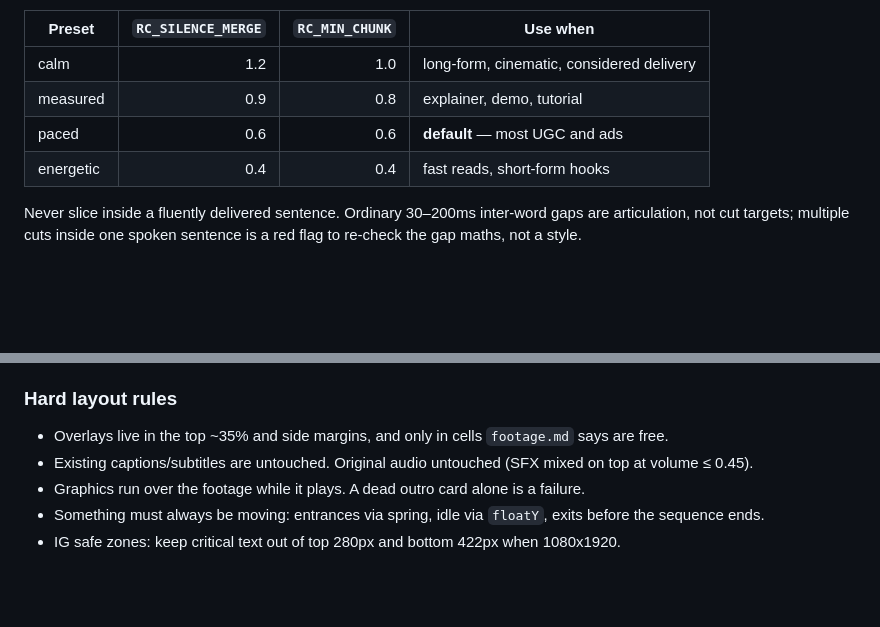
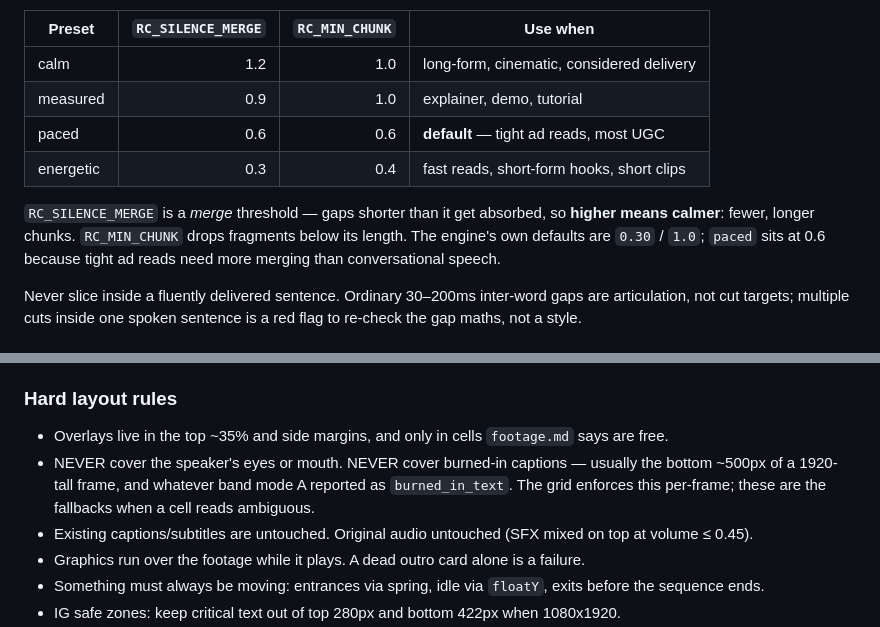
Before and after one commit to loveforthegame/video-edit, a Markdown page: skills/video-edit/SKILL.md, 2 parts joined by grey strips. GitHub-like rendering; blank space fills up the shorter version.

Commit message:
Fix two regressions from the v1.1.0 rewrite
Pacing presets were invented rather than derived. Anchored to the engine's
real defaults (RC_SILENCE_MERGE=0.30, RC_MIN_CHUNK=1.0 in roughcut.py) and
to the original skill's documented guidance ("0.6-1.2 for tight ad reads",
"0.4 for short clips"). Also states the direction of the merge threshold —
higher means calmer — which nothing in the table conveyed.

Restored the concrete caption-band guidance dropped when the layout rules
were rewritten around the grid: never cover eyes or mouth, and never cover
burned-in captions (bottom ~500px of a 1920-tall frame). The grid enforces
this per-frame; these are the fallbacks when a cell reads ambiguous.

Verified the rest of the builder survived the rewrite intact: both whisper
invocations, npx remotion render/still, all six scene primitives, the
dependency table, SFX resolution order, BGM detection at -30dB, the
roughcut invocation, Root.tsx sizing, Timeline.tsx authoring and
exports/final delivery.

Co-Authored-By: Claude Opus 5 <noreply@anthropic.com>
Claude-Session: https://claude.ai/code/session_01Mt7KYdKeR5gPVc22YRZo4g

```diff
--- a/skills/video-edit/SKILL.md
+++ b/skills/video-edit/SKILL.md
@@ -135,9 +135,14 @@ Pacing presets, since Hard Rule 4 forbids ad-hoc numbers:
 | Preset | `RC_SILENCE_MERGE` | `RC_MIN_CHUNK` | Use when |
 |---|---:|---:|---|
 | calm | 1.2 | 1.0 | long-form, cinematic, considered delivery |
-| measured | 0.9 | 0.8 | explainer, demo, tutorial |
-| paced | 0.6 | 0.6 | **default** — most UGC and ads |
-| energetic | 0.4 | 0.4 | fast reads, short-form hooks |
+| measured | 0.9 | 1.0 | explainer, demo, tutorial |
+| paced | 0.6 | 0.6 | **default** — tight ad reads, most UGC |
+| energetic | 0.3 | 0.4 | fast reads, short-form hooks, short clips |
+
+`RC_SILENCE_MERGE` is a *merge* threshold — gaps shorter than it get absorbed,
+so **higher means calmer**: fewer, longer chunks. `RC_MIN_CHUNK` drops fragments
+below its length. The engine's own defaults are `0.30` / `1.0`; `paced` sits at
+0.6 because tight ad reads need more merging than conversational speech.
 
 Never slice inside a fluently delivered sentence. Ordinary 30–200ms inter-word
 gaps are articulation, not cut targets; multiple cuts inside one spoken sentence
@@ -196,6 +201,7 @@ PYTHONPATH=. uv run --no-project --with "openai,rapidfuzz,numpy" python roughcut
 
 ### Hard layout rules
 - Overlays live in the top ~35% and side margins, and only in cells `footage.md` says are free.
+- NEVER cover the speaker's eyes or mouth. NEVER cover burned-in captions — usually the bottom ~500px of a 1920-tall frame, and whatever band mode A reported as `burned_in_text`. The grid enforces this per-frame; these are the fallbacks when a cell reads ambiguous.
 - Existing captions/subtitles are untouched. Original audio untouched (SFX mixed on top at volume ≤ 0.45).
 - Graphics run over the footage while it plays. A dead outro card alone is a failure.
 - Something must always be moving: entrances via spring, idle via `floatY`, exits before the sequence ends.
```
